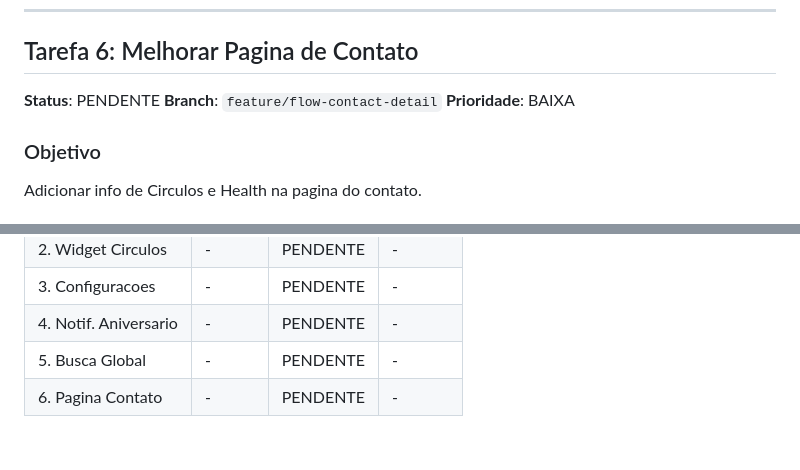
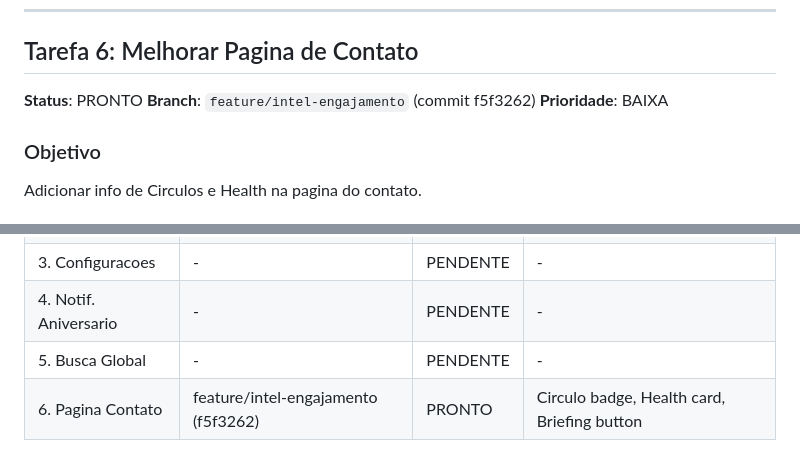
Before and after one commit to renatoprado18/prospect-system-imensiah, a Markdown page: docs/FLOW_TASK_QUEUE.md, 2 parts joined by grey strips. Rendered like a GitHub page.

```diff
--- a/docs/FLOW_TASK_QUEUE.md
+++ b/docs/FLOW_TASK_QUEUE.md
@@ -162,8 +162,8 @@ Implementar busca que funcione em todas as paginas.
 
 ## Tarefa 6: Melhorar Pagina de Contato
 
-**Status**: PENDENTE
-**Branch**: `feature/flow-contact-detail`
+**Status**: PRONTO
+**Branch**: `feature/intel-engajamento` (commit f5f3262)
 **Prioridade**: BAIXA
 
 ### Objetivo
@@ -187,4 +187,4 @@ Adicionar info de Circulos e Health na pagina do contato.
 | 3. Configuracoes | - | PENDENTE | - |
 | 4. Notif. Aniversario | - | PENDENTE | - |
 | 5. Busca Global | - | PENDENTE | - |
-| 6. Pagina Contato | - | PENDENTE | - |
+| 6. Pagina Contato | feature/intel-engajamento (f5f3262) | PRONTO | Circulo badge, Health card, Briefing button |
```
